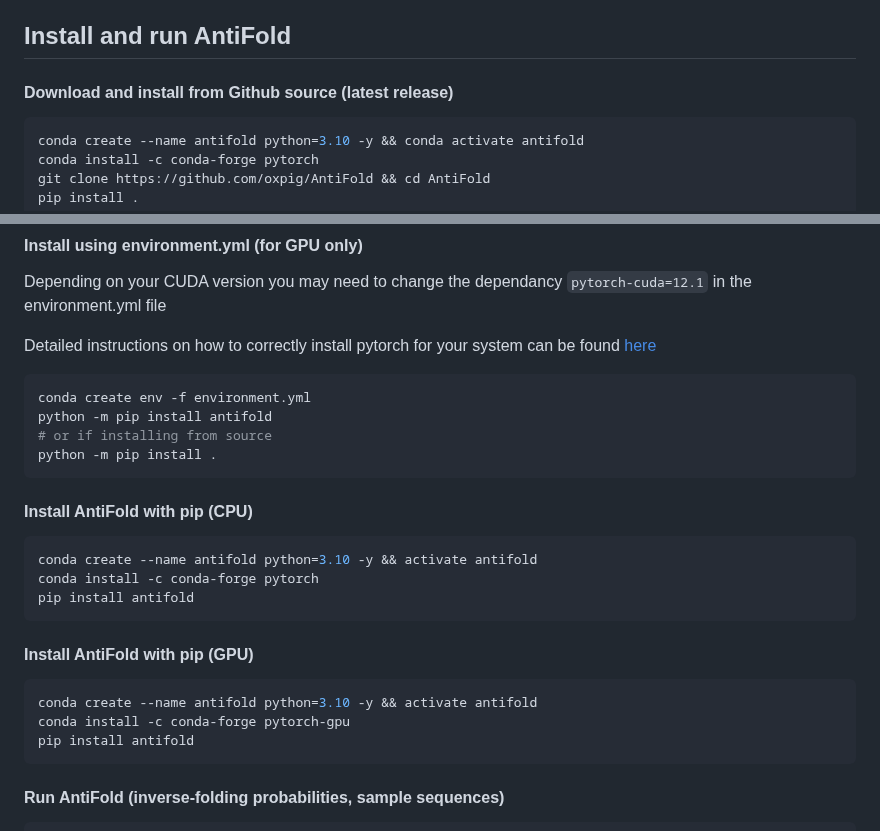
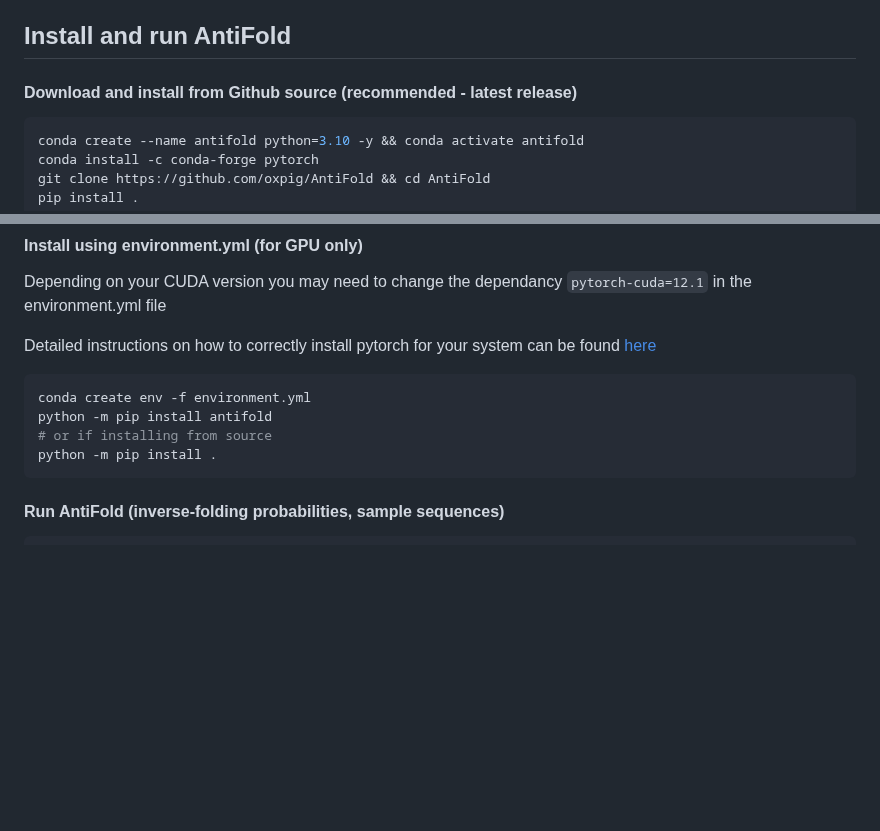
Before and after one commit to oxpig/AntiFold, a Markdown page: README.md, 2 parts joined by grey strips. Drawn GitHub-style; blank space fills up the shorter version.

````diff
--- a/README.md
+++ b/README.md
@@ -18,7 +18,7 @@ To try AntiFold without installing it, please see our OPIG webserver:
 
 ## Install and run AntiFold
 
-#### Download and install from Github source (latest release)
+#### Download and install from Github source (recommended - latest release)
 ```bash
 conda create --name antifold python=3.10 -y && conda activate antifold
 conda install -c conda-forge pytorch
@@ -36,20 +36,6 @@ conda create env -f environment.yml
 python -m pip install antifold
 # or if installing from source
 python -m pip install .
-```
-
-#### Install AntiFold with pip (CPU)
-```bash
-conda create --name antifold python=3.10 -y && activate antifold
-conda install -c conda-forge pytorch
-pip install antifold
-```
-
-#### Install AntiFold with pip (GPU)
-```bash
-conda create --name antifold python=3.10 -y && activate antifold
-conda install -c conda-forge pytorch-gpu
-pip install antifold
 ```
 
 #### Run AntiFold (inverse-folding probabilities, sample sequences)
````
